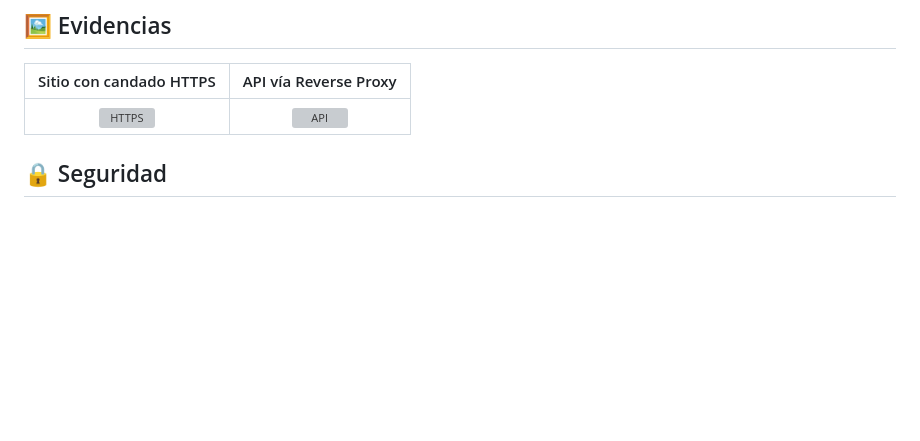
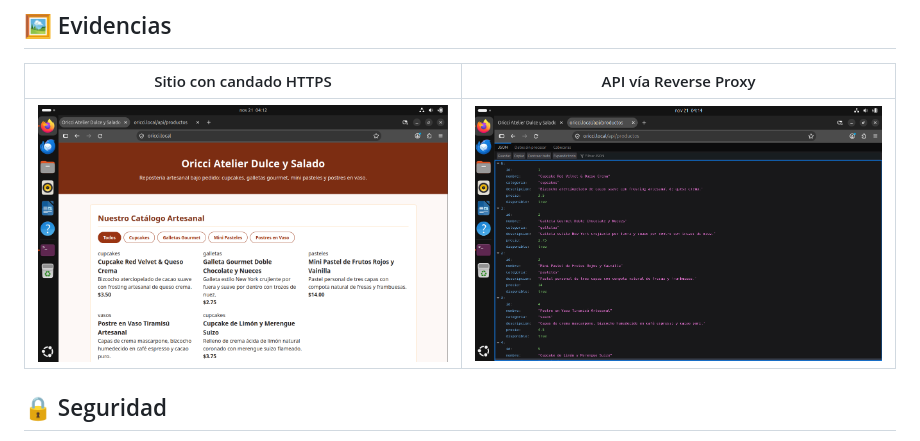
Before and after one commit to odelibernal503-png/oricci-atelier-web, a Markdown page: README.md, the part around the change. GitHub-like rendering; pictures changed too: docs/02_api_https_certificado.png (added); blank space fills up the shorter version; grey boxes are pictures that could not be loaded.

Commit message:
Agrego captura de conexión segura y actualizo rutas de evidencias en README

```diff
--- a/README.md
+++ b/README.md
@@ -117,7 +117,7 @@ sudo systemctl restart apache2
 
 | Sitio con candado HTTPS | API vía Reverse Proxy |
 | :---: | :---: |
-| ![HTTPS](docs/evidencia-https.png) | ![API](docs/evidencia-api.png) |
+| ![HTTPS](docs/01_web_fetch_https.png) | ![API](docs/02_api_https_certificado.png) |
 
 ## 🔒 Seguridad
 
```
Also changed, not shown: 1 other file.
